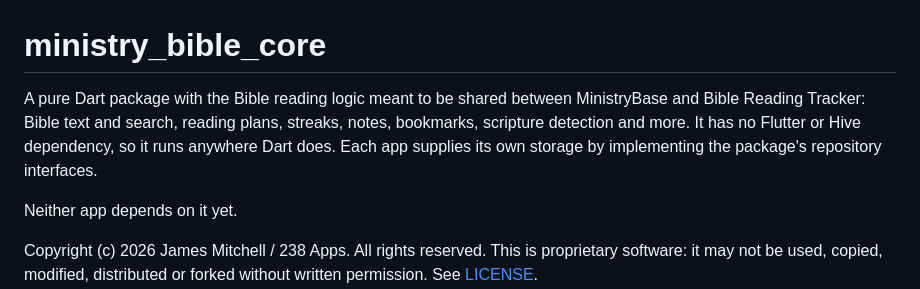
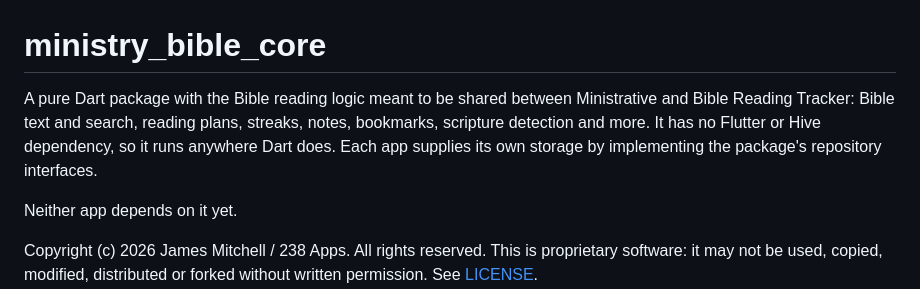
Before and after one commit to jmitchell238/ministry_bible_core, a Markdown page: README.md, the part around the change. GitHub-like rendering.

Commit message:
docs: MinistryBase is now Ministrative

```diff
--- a/README.md
+++ b/README.md
@@ -1,6 +1,6 @@
 # ministry_bible_core
 
-A pure Dart package with the Bible reading logic meant to be shared between MinistryBase and Bible Reading Tracker: Bible text and search, reading plans, streaks, notes, bookmarks, scripture detection and more. It has no Flutter or Hive dependency, so it runs anywhere Dart does. Each app supplies its own storage by implementing the package's repository interfaces.
+A pure Dart package with the Bible reading logic meant to be shared between Ministrative and Bible Reading Tracker: Bible text and search, reading plans, streaks, notes, bookmarks, scripture detection and more. It has no Flutter or Hive dependency, so it runs anywhere Dart does. Each app supplies its own storage by implementing the package's repository interfaces.
 
 Neither app depends on it yet.
 
```
